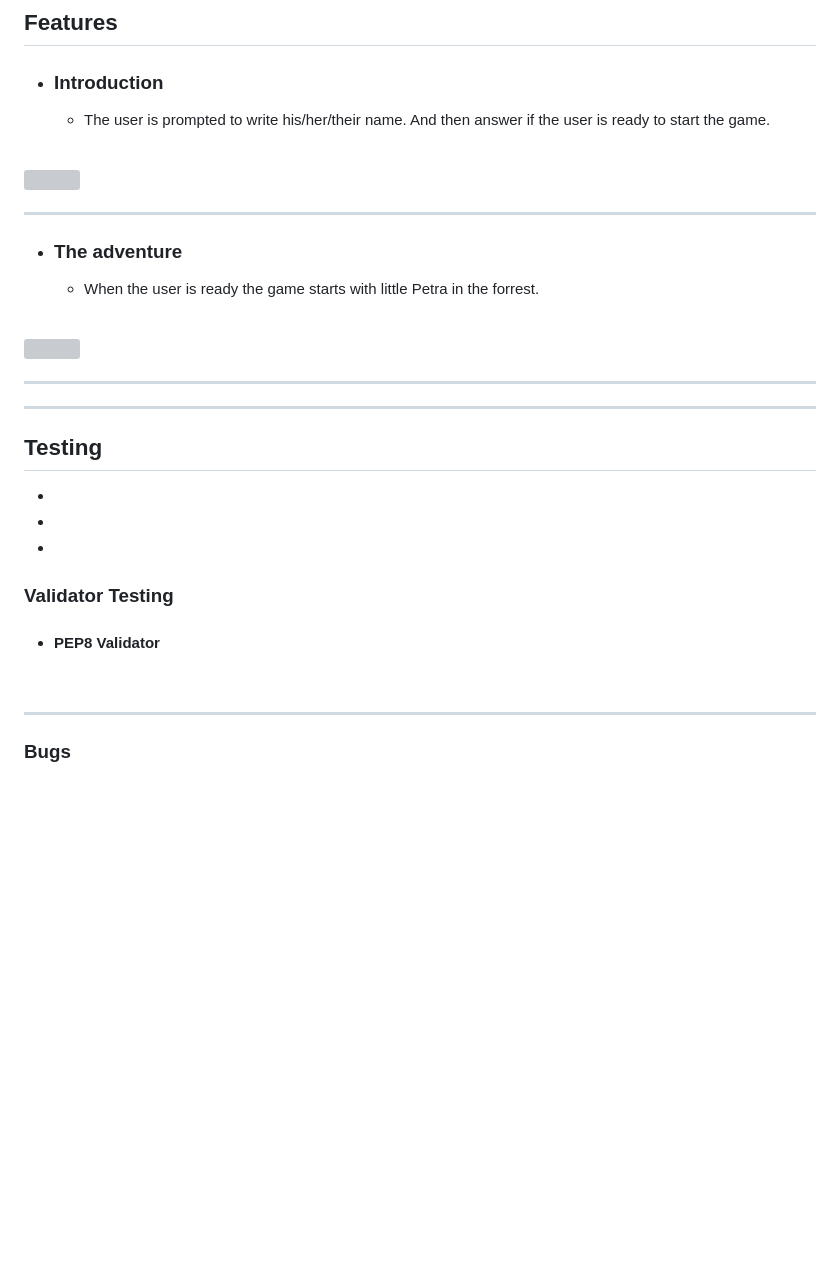
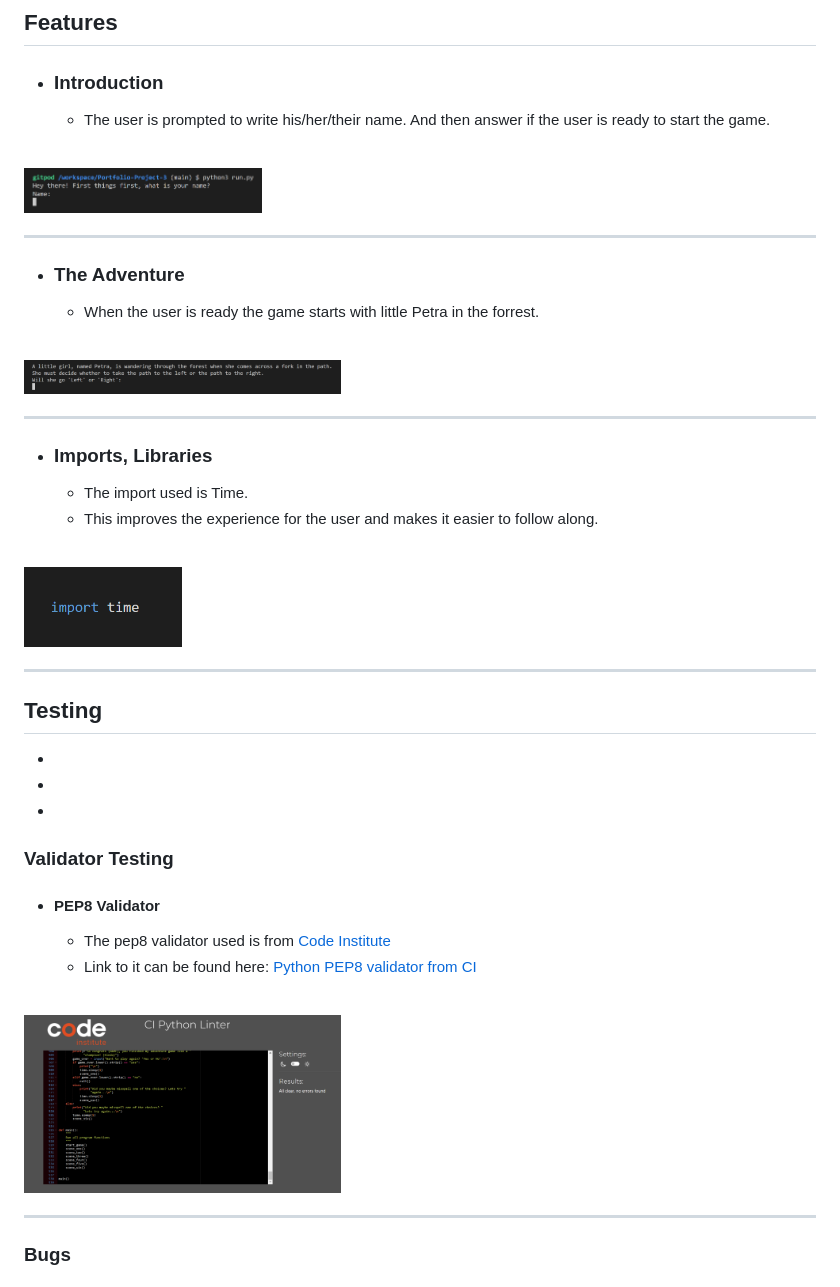
Before and after one commit to codingbyfreddish/Portfolio-Project-3, a Markdown page: README.md, the part around the change. Drawn GitHub-style; pictures changed too: assets/images/pp3_introduction.png; blank space fills up the shorter version; grey boxes are pictures that could not be loaded.

Commit message:
add text, images to readme.md

```diff
--- a/README.md
+++ b/README.md
@@ -25,16 +25,22 @@ her through a series of choices to finally complete the game. The propose of thi
     * The user is prompted to write his/her/their name. And then answer if the user is ready to start the game.
 
 <br>
-<img src="" width="30%">
+<img src="assets/images/pp3_introduction.png" width="30%">
 <hr>
 
-* ### The adventure
+* ### The Adventure
     * When the user is ready the game starts with little Petra in the forrest.
 
 <br>
-<img src="" width="30%">
+<img src="assets/images/pp3_startofgame.png" width="40%">
 <hr>
 
+* ### Imports, Libraries
+    * The import used is Time.
+    * This improves the experience for the user and makes it easier to follow along.
+
+<br>
+<img src="assets/images/pp3_import.png" width="20%">
 <hr>
 
 
@@ -47,8 +53,11 @@ her through a series of choices to finally complete the game. The propose of thi
 ### Validator Testing
 
 * #### PEP8 Validator
+    * The pep8 validator used is from [Code Institute](https://codeinstitute.net)
+    * Link to it can be found here: [Python PEP8 validator from CI](https://pep8ci.herokuapp.com/)
+
 <br>
-
+ <img src="assets/images/pp3_pep8ciLinter.png" width="40%">
 <hr>
 
 ### Bugs
```
